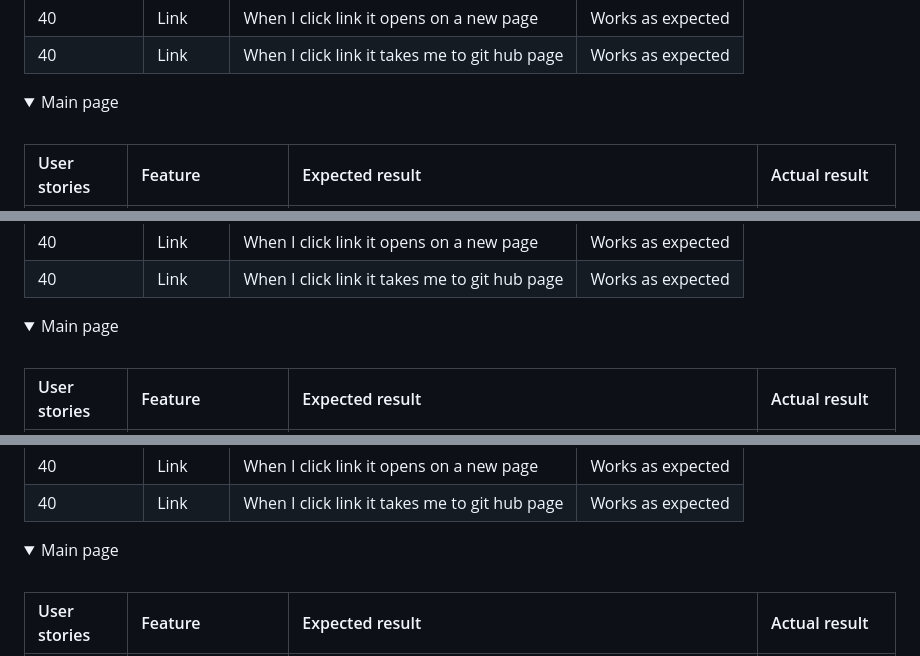
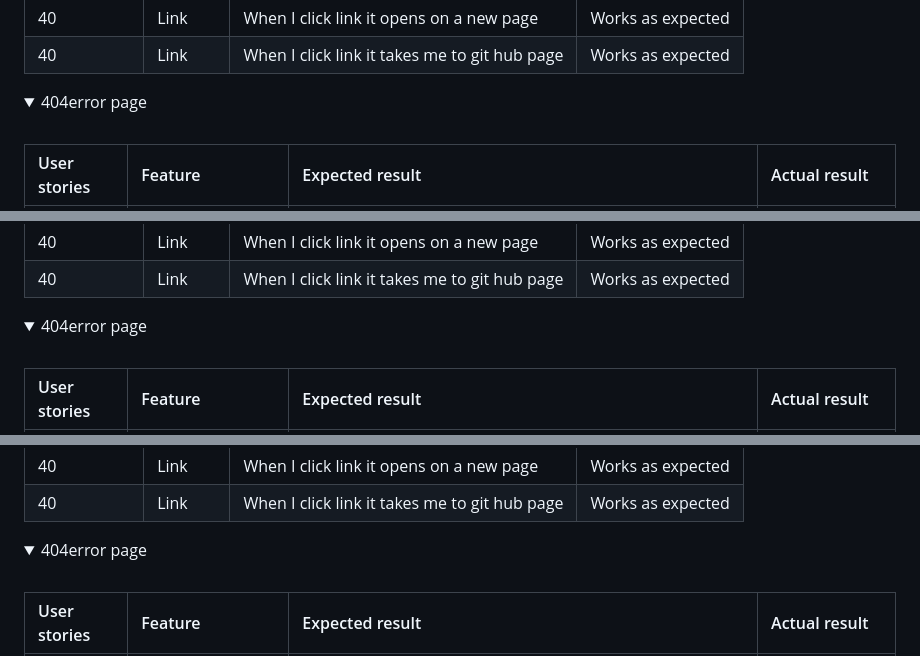
Before and after one commit to vero-nika-2828/GlottoLotto_Matching-game, a Markdown page: TESTING.md, 3 parts joined by grey strips. GitHub-like rendering; folded sections open.

```diff
--- a/TESTING.md
+++ b/TESTING.md
@@ -170,7 +170,7 @@
 </details>
 
 <details>
-<summary> Main page
+<summary> 404error page
 </summary>
 <br>
 
@@ -271,7 +271,7 @@
 </details>
 
 <details>
-<summary> Main page
+<summary> 404error page
 </summary>
 <br>
 
@@ -372,7 +372,7 @@
 </details>
 
 <details>
-<summary> Main page
+<summary> 404error page
 </summary>
 <br>
 
```
Also changed, not shown: other parts of TESTING.md (+2 -0 lines).
